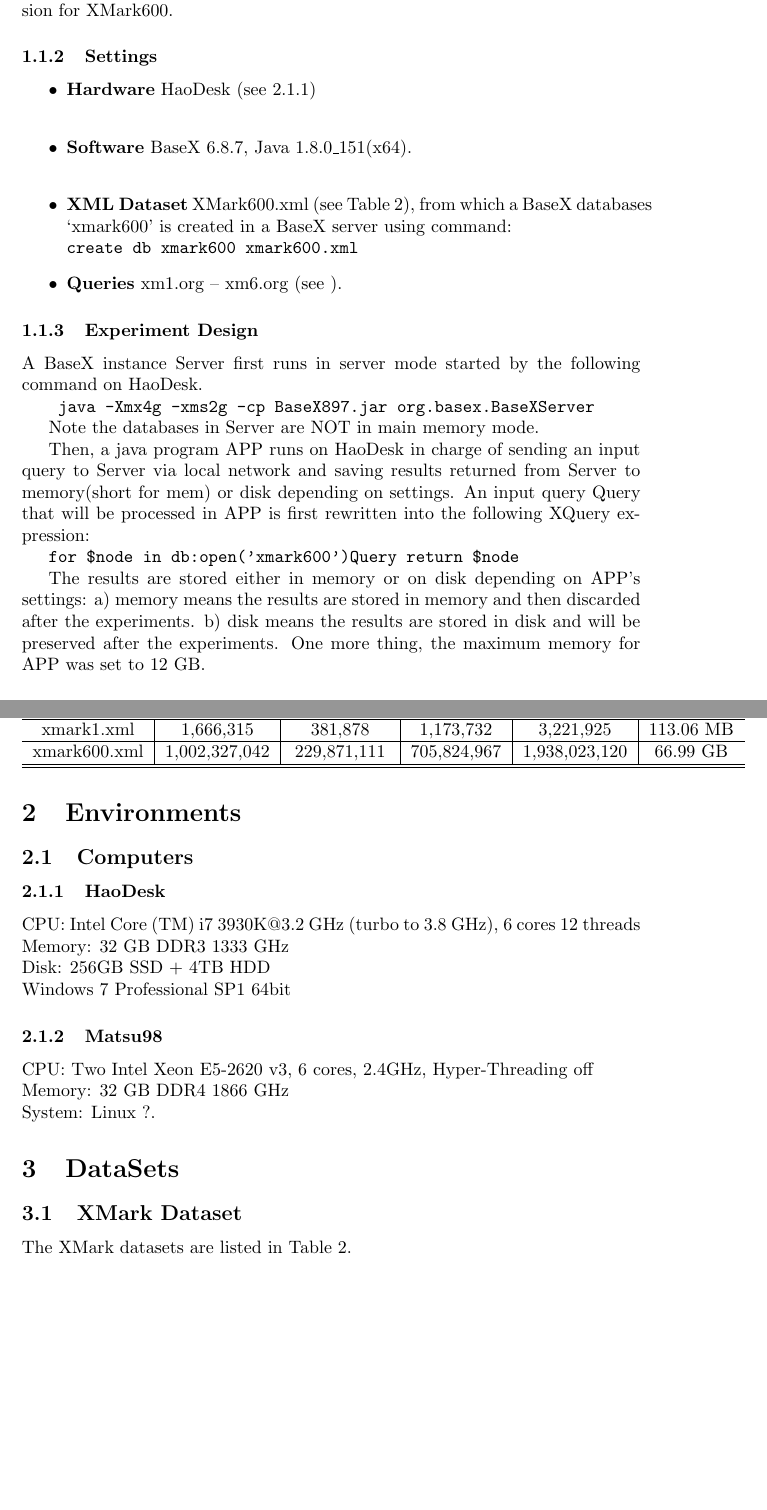
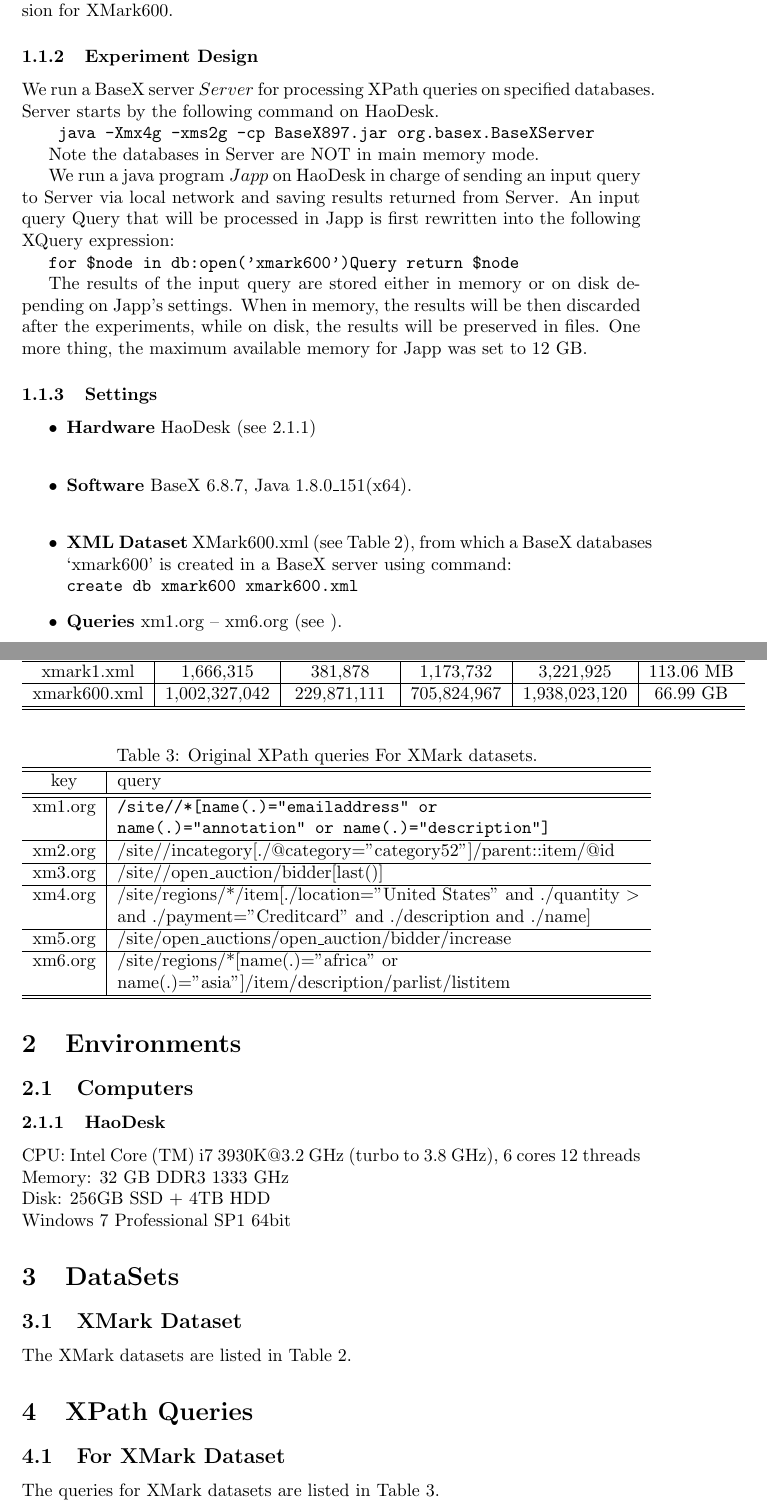
Before and after one commit to hwaust/FStudy, a LaTeX document (index_exp.tex, which reads environments.tex, experiments/E2017120401.tex, queries.tex): two parts of pages 1 and 3 of 3, joined at a grey line, cut so that both start at the same text, the shorter picture padded with empty space. Compiled offline with pdfLaTeX.

Commit message:
Last modification before submit

```diff
--- a/environments.tex
+++ b/environments.tex
@@ -9,8 +9,8 @@ Memory: 32 GB DDR3 1333 GHz\\
 Disk: 256GB SSD + 4TB HDD\\
 Windows 7 Professional SP1 64bit
 
-\subsubsection{Matsu98}
-\label{Matsu98}
-CPU: Two Intel Xeon E5-2620 v3, 6 cores, 2.4GHz, Hyper-Threading off\\
-Memory: 32 GB DDR4 1866 GHz\\
-System: Linux ?.
+%\subsubsection{Matsu98}
+%\label{Matsu98}
+%CPU: Two Intel Xeon E5-2620 v3, 6 cores, 2.4GHz, Hyper-Threading off\\
+%Memory: 32 GB DDR4 1866 GHz\\
+%System: Linux (version = ?).
--- a/experiments/E2017120401.tex
+++ b/experiments/E2017120401.tex
@@ -4,37 +4,31 @@
 To understand the baseline performance by using
 the queries in ADBIS submission for XMark600.
 
-\subsubsection{Settings}
-
-\begin{itemize}
-
-\item \textbf{Hardware} HaoDesk (see \ref{HaoDesk})\\
-\item \textbf{Software} BaseX 6.8.7, Java 1.8.0\_151(x64).\\
-\item \textbf{XML Dataset} XMark600.xml (see Table~\ref{table:xmark}),
-from which a BaseX databases `xmark600' is created in a BaseX server using command:\\
-\verb|create db xmark600 xmark600.xml|
-\item \textbf{Queries} xm1.org -- xm6.org (see ).
-
-\end{itemize}
-
-
 \subsubsection{Experiment Design}
 
-A BaseX instance Server first runs in server mode started by the following
-command on HaoDesk.
+We run a BaseX server $Server$ for processing XPath queries on specified
+databases. Server starts by the following command on HaoDesk.
 
 \verb| java -Xmx4g -xms2g -cp BaseX897.jar org.basex.BaseXServer|
 
 Note the databases in Server are NOT in main memory mode.
 
-Then, a java program APP runs on HaoDesk in charge of sending an input query to
-Server via local network and saving results returned from Server to memory(short
-for mem) or disk depending on settings. An input query Query that will be
-processed in APP is first rewritten into the following XQuery expression:
+We run a java program $Japp$ on HaoDesk in charge of sending an input query to
+Server via local network and saving results returned from Server. An input query Query that will be
+processed in Japp is first rewritten into the following XQuery expression:
 
 \verb|for $node in db:open('xmark600')Query return $node|
 
-The results are stored either in memory or on disk depending on APP's settings:
-a) memory means the results are stored in memory and then discarded after the
-experiments. b) disk means the results are stored in disk and will be preserved
-after the experiments. One more thing, the maximum memory for APP was set to 12 GB.
+The results of the input query are stored either in memory or on disk depending on Japp's settings. When in memory, the results will be then discarded after the
+experiments, while on disk, the results will be preserved in files. One more thing, the maximum available memory for Japp was set to 12 GB.
+
+\subsubsection{Settings}
+
+\begin{itemize}
+
+	\item \textbf{Hardware} HaoDesk (see \ref{HaoDesk})\\
+	\item \textbf{Software} BaseX 6.8.7, Java 1.8.0\_151(x64).\\
+	\item \textbf{XML Dataset} XMark600.xml (see Table~\ref{table:xmark}),
+	from which a BaseX databases `xmark600' is created in a BaseX server using command:\\
+	\verb|create db xmark600 xmark600.xml|
+	\item \textbf{Queries} xm1.org -- xm6.org (see ).
--- /dev/null
+++ b/queries.tex
@@ -0,0 +1,31 @@
+\section{XPath Queries}
+
+\subsection{For XMark Dataset}
+
+The queries for XMark datasets are listed in Table~\ref{table:xmarkqueries}.
+
+\begin{table}[t]
+		\caption{Original XPath queries For XMark datasets. }
+	\label{table:xmarkqueries}
+	\centering
+	\begin{tabular}{c|l}
+	\hline\hline
+	 key      &  query\\
+	 \hline\hline
+	  xm1.org &  \verb|/site//*[name(.)="emailaddress" or| \\
+	          & \verb|name(.)="annotation" or name(.)="description"]| \\
+	  \hline
+	  xm2.org & /site//incategory[./@category="category52"]/parent::item/@id \\
+	  \hline
+	  xm3.org & /site//open\_auction/bidder[last()] \\
+	  \hline
+	  xm4.org & /site/regions/*/item[./location="United States" and ./quantity $>$ \\
+	          &  and ./payment="Creditcard" and ./description and ./name] \\
+	  \hline
+	  xm5.org & /site/open\_auctions/open\_auction/bidder/increase\\
+	  \hline
+	  xm6.org & /site/regions/*[name(.)="africa" or \\
+	          & name(.)="asia"]/item/description/parlist/listitem\\
+ 	 \hline\hline
+	\end{tabular}
+\end{table}
```
Also changed, not shown: index_exp.tex (+1 -1 lines), index_exp.pdf, experiments/E2017120401.tex (12 more changed lines).
